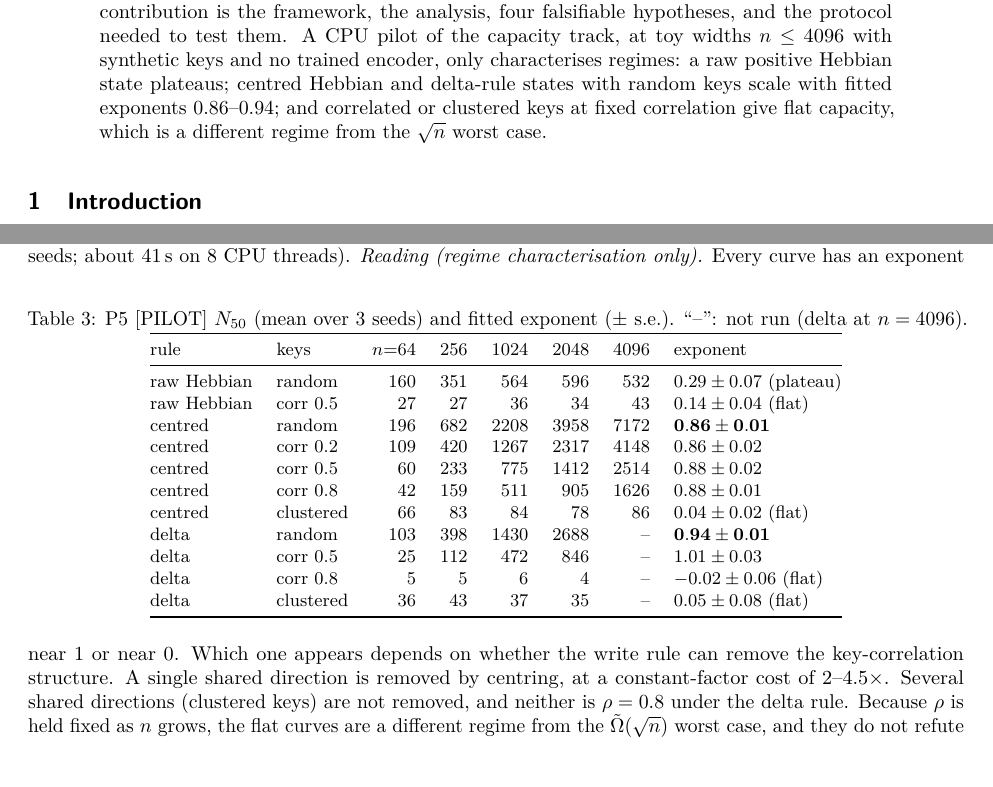
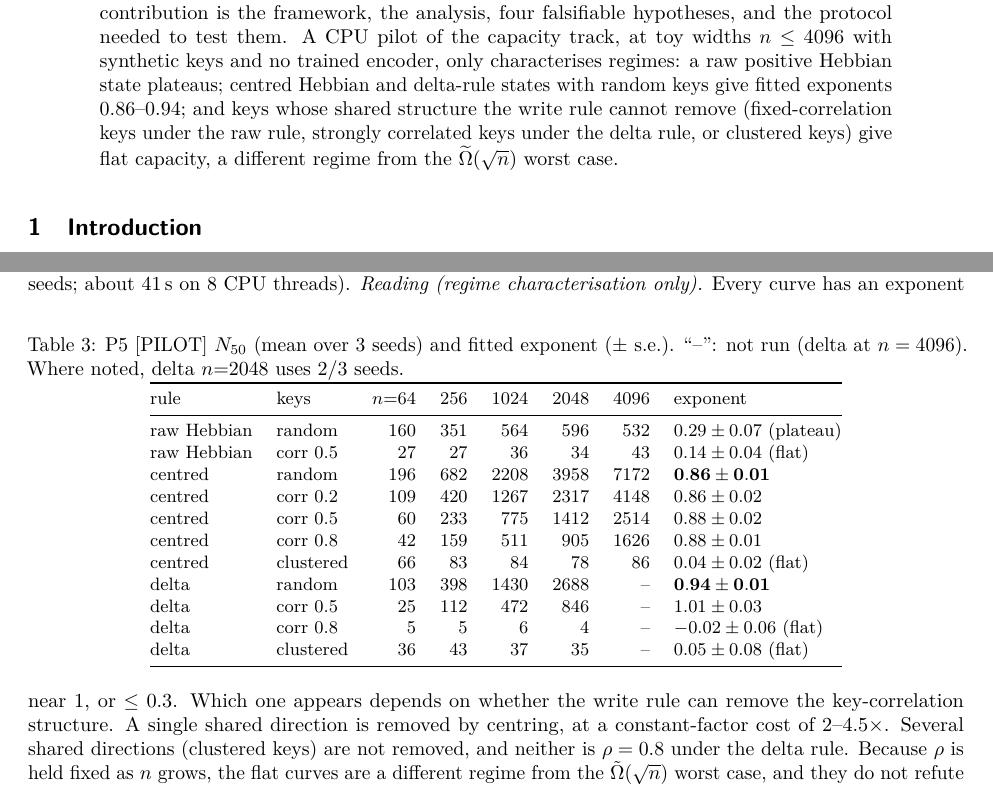
Before and after one commit to Jalendar10/synaptic-state-vs-kv-cache, a LaTeX paper (tmlr/main.tex): two parts of pages 1 and 15 of 15, joined at a grey line, cut so that both start at the same text, the shorter picture padded with empty space. Compiled offline with pdfLaTeX.

Commit message:
TMLR S4 fix alignment: abstract regime wording, VALIDATION, P5 polish
Abstract already scoped flat capacity to raw/fixed-ρ, strong-corr delta, and
clustered keys; normalize Omega notation; fix VALIDATION Fig.3/4 mix-up; P5
reading and table note for delta n=2048 2/3 seeds; rebuild PDF.

```diff
--- a/tmlr/main.tex
+++ b/tmlr/main.tex
@@ -60,8 +60,7 @@ evaluation protocol, matched on parameters, tokens, and compute, that reports ac
 jointly. We report no large-scale results: the contribution is the framework, the analysis, four falsifiable
 hypotheses, and the protocol needed to test them. A CPU pilot of the capacity track, at toy widths $n\le4096$ with
 synthetic keys and no trained encoder, only characterises regimes: a raw positive Hebbian state plateaus; centred
-Hebbian and delta-rule states with random keys scale with fitted exponents $0.86$--$0.94$; and correlated or clustered
-keys at fixed correlation give flat capacity, which is a different regime from the $\sqrt n$ worst case.
+Hebbian and delta-rule states with random keys give fitted exponents $0.86$--$0.94$; and keys whose shared structure the write rule cannot remove (fixed-correlation keys under the raw rule, strongly correlated keys under the delta rule, or clustered keys) give flat capacity, a different regime from the $\widetilde{\Omega}(\sqrt{n})$ worst case.
 \end{abstract}
 
 % ==================================================================
@@ -711,7 +710,7 @@ $N_{50}$ is log-linearly interpolated, and the slope is a least-squares fit of $
 (3 seeds; about 41\,s on 8 CPU threads).
 \begin{table}[h]
 \centering\small
-\caption{P5 [PILOT] $N_{50}$ (mean over 3 seeds) and fitted exponent ($\pm$ s.e.). ``--'': not run (delta at $n=4096$).}
+\caption{P5 [PILOT] $N_{50}$ (mean over 3 seeds) and fitted exponent ($\pm$ s.e.). ``--'': not run (delta at $n=4096$). Where noted, delta $n{=}2048$ uses $2/3$ seeds.}
 \label{tab:p5}
 \begin{tabular}{@{}llrrrrrl@{}}
 \toprule
@@ -731,7 +730,7 @@ delta & clustered & 36 & 43 & 37 & 35 & -- & $0.05\pm0.08$ (flat) \\
 \bottomrule
 \end{tabular}
 \end{table}
-\emph{Reading (regime characterisation only).} Every curve has an exponent near 1 or near 0. Which one appears
+\emph{Reading (regime characterisation only).} Every curve has an exponent near $1$, or $\le 0.3$. Which one appears
 depends on whether the write rule can remove the key-correlation structure. A single shared direction is removed
 by centring, at a constant-factor cost of $2$--$4.5\times$. Several shared directions (clustered keys) are not
 removed, and neither is $\rho=0.8$ under the delta rule. Because $\rho$ is held fixed as $n$ grows, the flat curves
```
Also changed, not shown: tmlr/VALIDATION.md (+2 -2 lines), tmlr/main.pdf.
